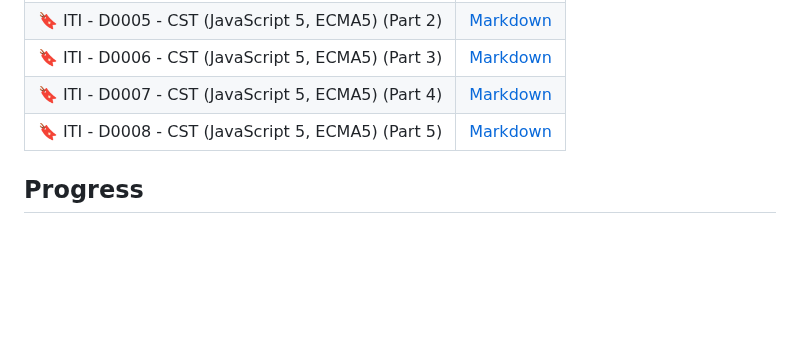
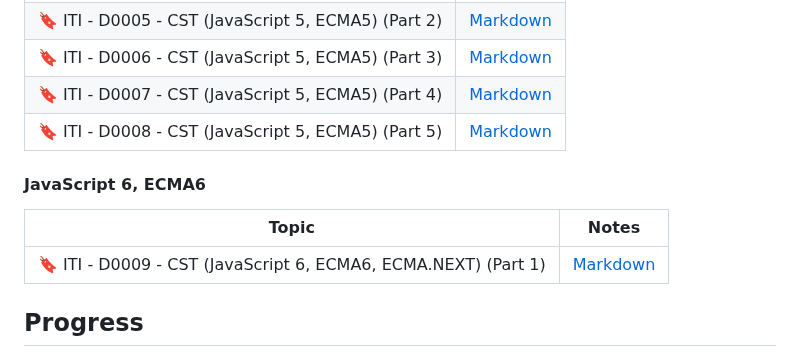
Before and after one commit to Ahmed-Reda-elshahawy/ITI-Full-Stack-.Net-Training-Journey, a Markdown page: README.md, the part around the change. Drawn GitHub-style; blank space fills up the shorter version.

Commit message:
feat: add iti-d0009-cst-javascript-ecma6-part1.md

```diff
--- a/README.md
+++ b/README.md
@@ -28,6 +28,12 @@ This index will be updated as I progress through the training. It will contain a
 | 🔖 ITI - D0007 - CST (JavaScript 5, ECMA5) (Part 4) | [Markdown](./notes/markdown/iti-d0007-cst-javascript-ecma5-part4.md) |
 | 🔖 ITI - D0008 - CST (JavaScript 5, ECMA5) (Part 5) | [Markdown](./notes/markdown/iti-d0008-cst-javascript-ecma5-part5.md) |
 
+#### JavaScript 6, ECMA6
+
+| Topic                                                          | Notes                                                                 |
+| -------------------------------------------------------------- | --------------------------------------------------------------------- |
+| 🔖 ITI - D0009 - CST (JavaScript 6, ECMA6, ECMA.NEXT) (Part 1) | [Markdown](./notes//markdown/iti-d0009-cst-javascript-ecma6-part1.md) |
+
 ## Progress
 
 - [ ] Add notes for all topics as a Markdown files.
```
Also changed, not shown: notes/markdown/iti-d0007-cst-javascript-ecma5-part4.md (+1 -1 lines), notes/markdown/iti-d0009-cst-javascript-ecma6-part1.md (added, +264 -0 lines).
